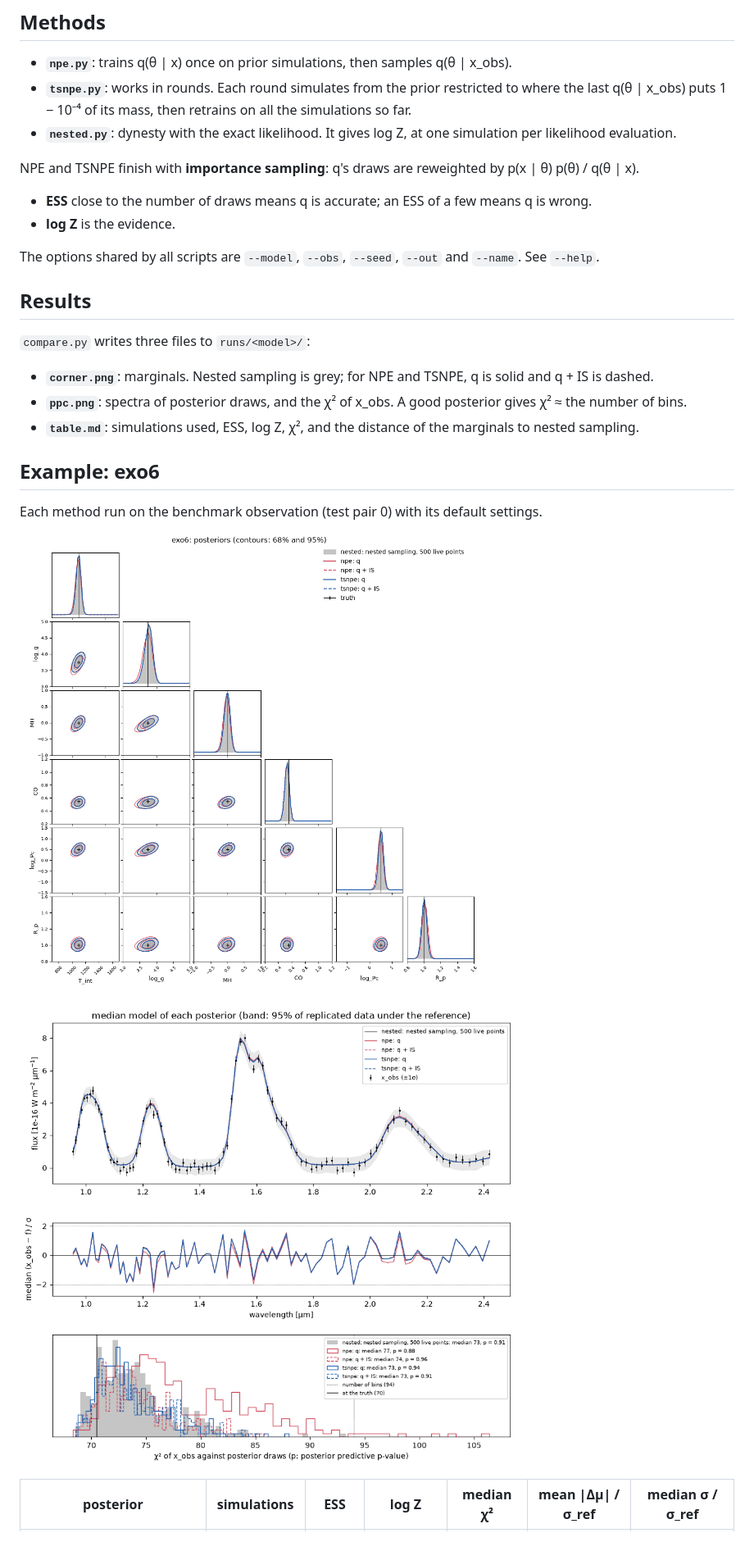
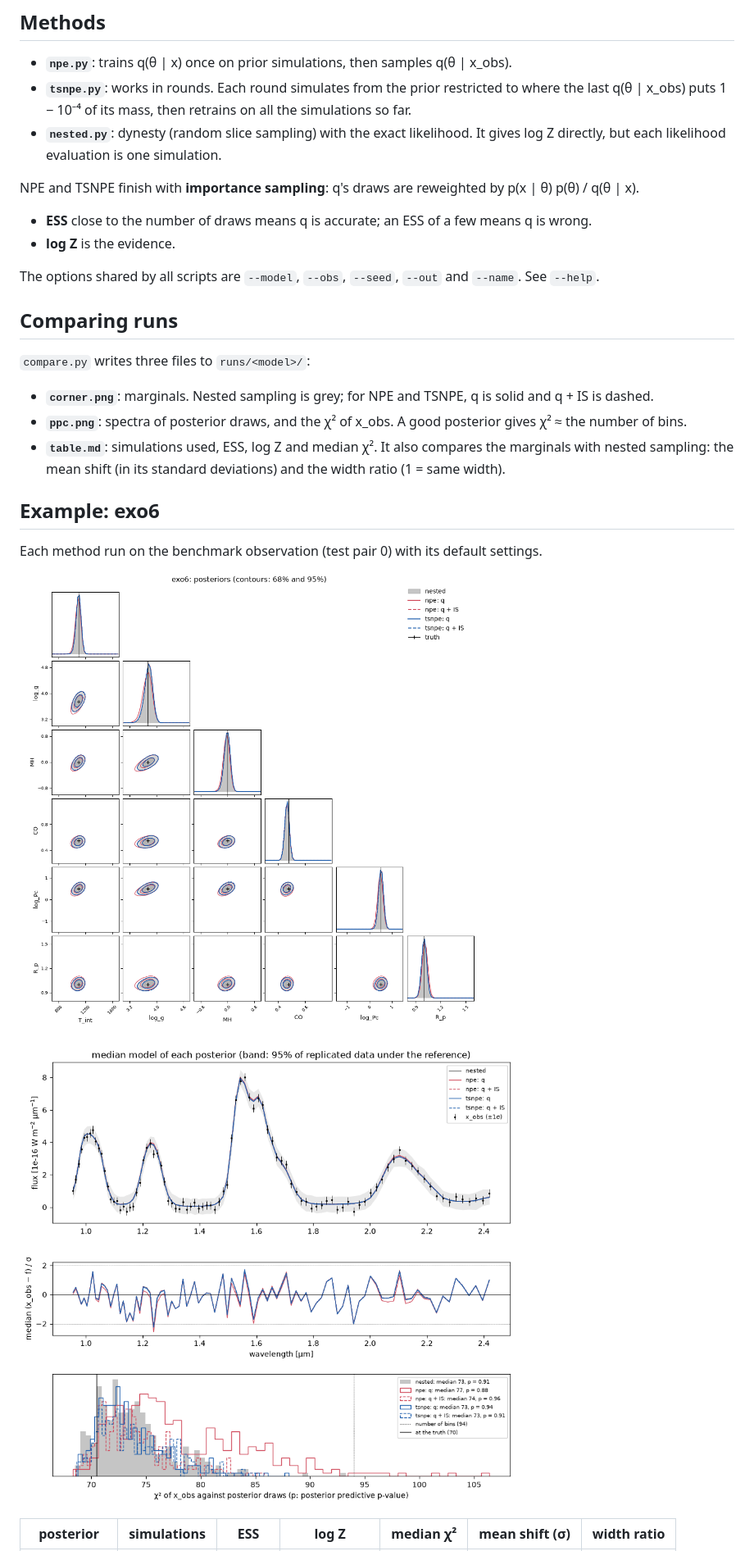
Before and after one commit to glouppe/exomini, a Markdown page: README.md, the part around one of its changes. Shown at 82% size. Drawn GitHub-style; pictures changed too: results/exo6/corner.png, results/exo6/ppc.png.

Commit message:
Polish: readable corner ticks, plainer comparison table, README wording
Co-Authored-By: Claude Opus 5.5 <noreply@anthropic.com>
Claude-Session: https://claude.ai/code/session_01L5ndZ2ssohXfSJ8uPoT5r7

```diff
--- a/README.md
+++ b/README.md
@@ -106,8 +107,8 @@ By default every method conditions on test pair 0. Choose another with `--obs 3`
 - **`npe.py`**: trains q(θ | x) once on prior simulations, then samples q(θ | x_obs).
 - **`tsnpe.py`**: works in rounds. Each round simulates from the prior restricted to where the last
   q(θ | x_obs) puts 1 − 10⁻⁴ of its mass, then retrains on all the simulations so far.
-- **`nested.py`**: dynesty with the exact likelihood. It gives log Z, at one simulation per likelihood
-  evaluation.
+- **`nested.py`**: dynesty (random slice sampling) with the exact likelihood. It gives log Z directly, but
+  each likelihood evaluation is one simulation.
 
 NPE and TSNPE finish with **importance sampling**: q's draws are reweighted by p(x | θ) p(θ) / q(θ | x).
 - **ESS** close to the number of draws means q is accurate; an ESS of a few means q is wrong.
@@ -115,12 +116,13 @@ NPE and TSNPE finish with **importance sampling**: q's draws are reweighted by p
 
 The options shared by all scripts are `--model`, `--obs`, `--seed`, `--out` and `--name`. See `--help`.
 
-## Results
+## Comparing runs
 
 `compare.py` writes three files to `runs/<model>/`:
 - **`corner.png`**: marginals. Nested sampling is grey; for NPE and TSNPE, q is solid and q + IS is dashed.
 - **`ppc.png`**: spectra of posterior draws, and the χ² of x_obs. A good posterior gives χ² ≈ the number of bins.
-- **`table.md`**: simulations used, ESS, log Z, χ², and the distance of the marginals to nested sampling.
+- **`table.md`**: simulations used, ESS, log Z and median χ². It also compares the marginals with nested
+  sampling: the mean shift (in its standard deviations) and the width ratio (1 = same width).
 
 ## Example: exo6
 
@@ -130,5 +132,5 @@ Each method run on the benchmark observation (test pair 0) with its default sett
 
 ![posterior predictive check](results/exo6/ppc.png)
 
-| posterior | simulations | ESS | log Z | median χ² | mean \|Δμ\| / σ_ref | median σ / σ_ref |
+| posterior | simulations | ESS | log Z | median χ² | mean shift (σ) | width ratio |
 |---|---|---|---|---|---|---|
```
Also changed, not shown: other parts of README.md (+9 -8 lines), results/exo6/table.md (+4 -4 lines), 1 other file.
